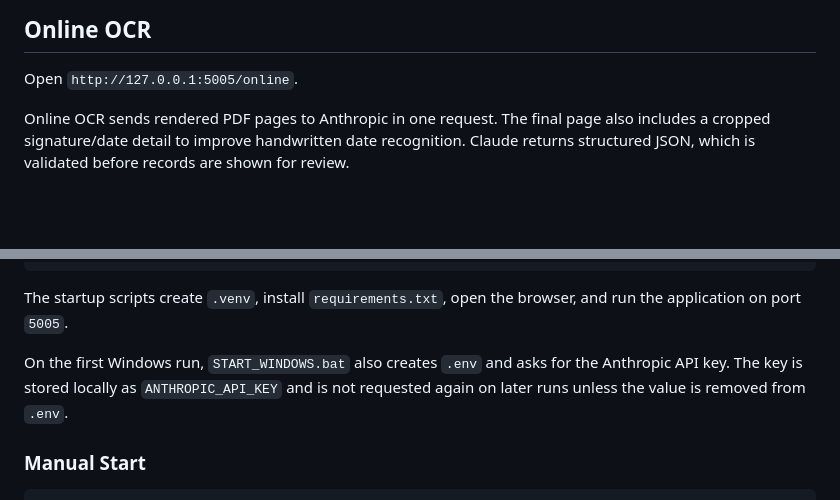
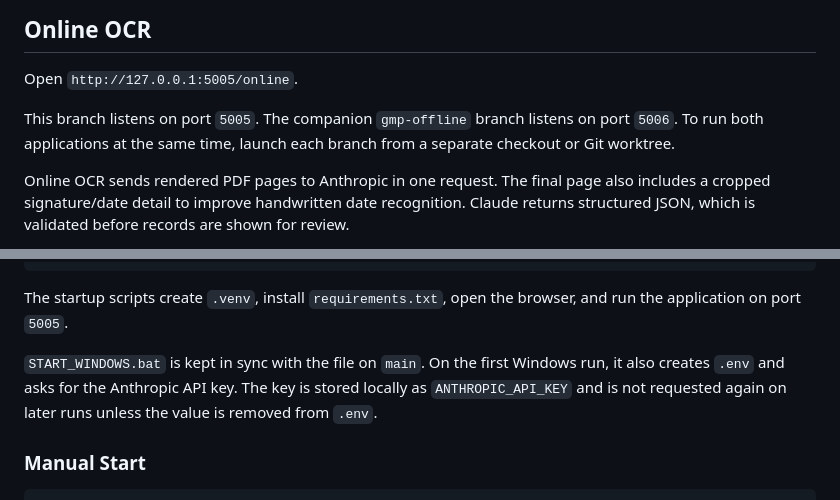
Before and after one commit to irfanqs/gmp-gas-test-automation, a Markdown page: README.md, 2 parts joined by grey strips. Rendered like a GitHub page; blank space fills up the shorter version.

Commit message:
docs: document online service port

```diff
--- a/README.md
+++ b/README.md
@@ -23,6 +23,8 @@ Supported measurements:
 ## Online OCR
 
 Open `http://127.0.0.1:5005/online`.
+
+This branch listens on port `5005`. The companion `gmp-offline` branch listens on port `5006`. To run both applications at the same time, launch each branch from a separate checkout or Git worktree.
 
 Online OCR sends rendered PDF pages to Anthropic in one request. The final page also includes a cropped signature/date detail to improve handwritten date recognition. Claude returns structured JSON, which is validated before records are shown for review.
 
@@ -70,7 +72,7 @@ START_WINDOWS.bat
 
 The startup scripts create `.venv`, install `requirements.txt`, open the browser, and run the application on port `5005`.
 
-On the first Windows run, `START_WINDOWS.bat` also creates `.env` and asks for the Anthropic API key. The key is stored locally as `ANTHROPIC_API_KEY` and is not requested again on later runs unless the value is removed from `.env`.
+`START_WINDOWS.bat` is kept in sync with the file on `main`. On the first Windows run, it also creates `.env` and asks for the Anthropic API key. The key is stored locally as `ANTHROPIC_API_KEY` and is not requested again on later runs unless the value is removed from `.env`.
 
 ### Manual Start
 
```
